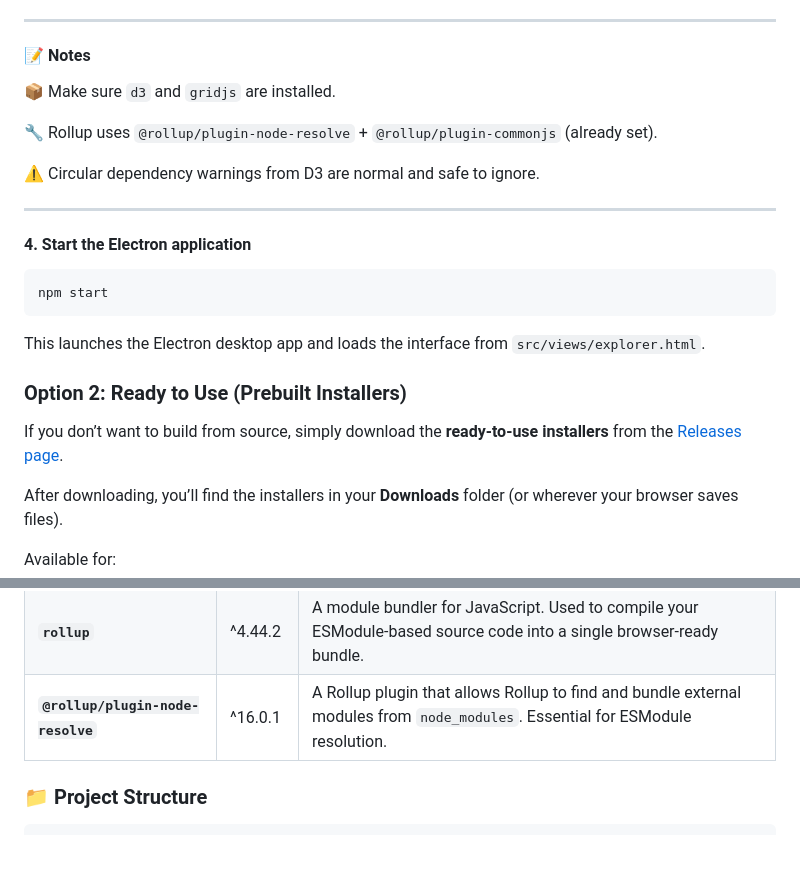
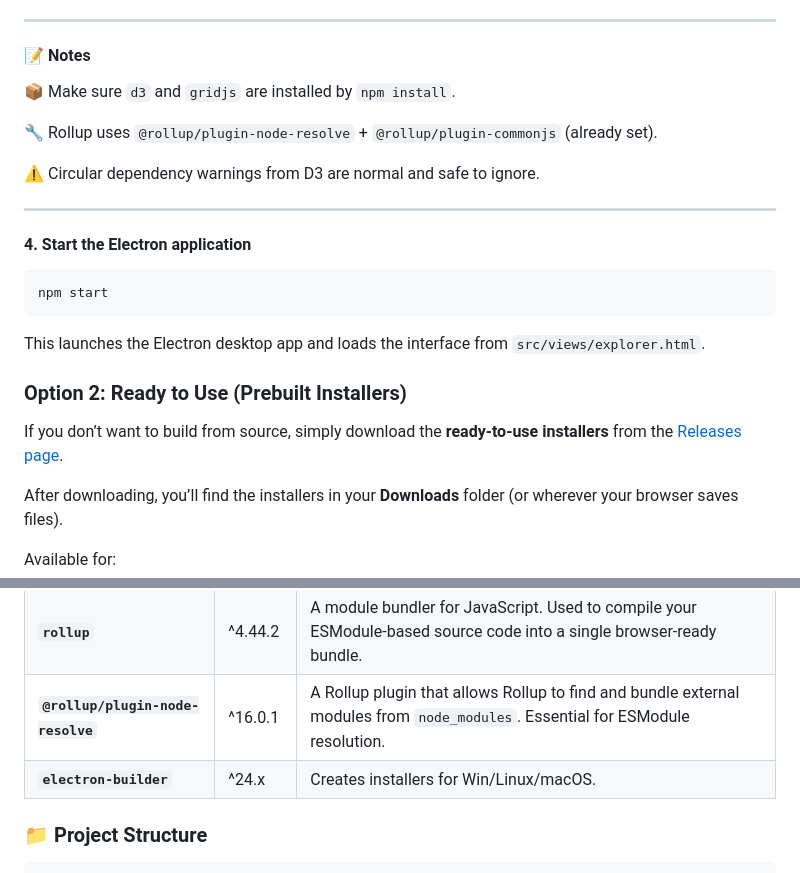
Before and after one commit to fabiolahodo/Concept-Lattice-Visualization-Tool, a Markdown page: README.md, 2 parts joined by grey strips. Rendered like a GitHub page; blank space fills up the shorter version.

```diff
--- a/README.md
+++ b/README.md
@@ -69,7 +69,7 @@ This compiles `src/views/explorer.js` into `dist/bundle.js` using Rollup.
 ---
 #### 📝 Notes
 
-📦 Make sure `d3` and `gridjs` are installed.
+📦 Make sure `d3` and `gridjs` are installed by `npm install`.
 
 🔧 Rollup uses `@rollup/plugin-node-resolve` + `@rollup/plugin-commonjs` (already set).
 
@@ -122,6 +122,7 @@ These packages are installed automatically when you run `npm install`.
 | **`electron`** | ^37.2.0 | A framework for creating native desktop applications using web technologies like JavaScript, HTML, and CSS. |
 | **`rollup`** | ^4.44.2 | A module bundler for JavaScript. Used to compile your ESModule-based source code into a single browser-ready bundle. |
 | **`@rollup/plugin-node-resolve`** | ^16.0.1 | A Rollup plugin that allows Rollup to find and bundle external modules from `node_modules`. Essential for ESModule resolution. |
+| **`electron-builder`** | ^24.x | Creates installers for Win/Linux/macOS. |
 
 ### 📁 Project Structure
 
```
Also changed, not shown: other parts of README.md (+1 -1 lines).
